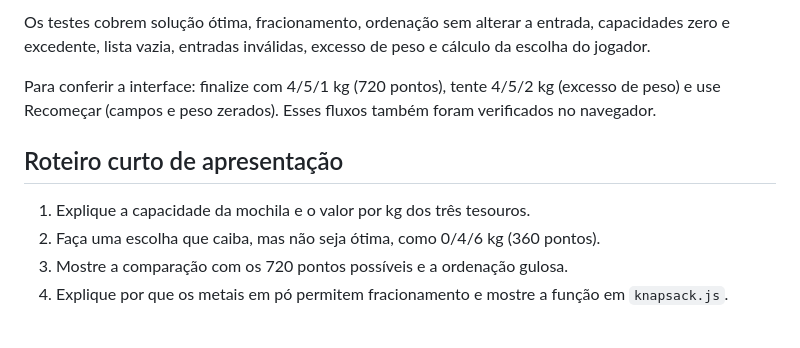
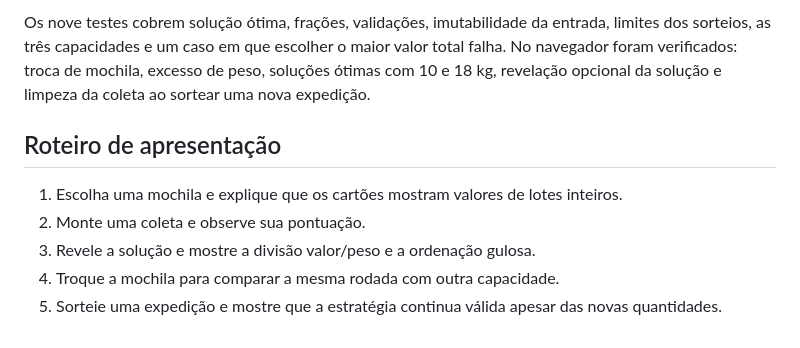
Before and after one commit to projeto-de-algoritmos-2026/G53_Greed_PA-26.2, a Markdown page: README.md, the part around one of its changes. GitHub-like rendering.

````diff
--- a/README.md
+++ b/README.md
@@ -59,14 +73,14 @@ node --test tests/knapsack.test.js
 ```
 
-Os testes cobrem solução ótima, fracionamento, ordenação sem alterar a entrada, capacidades zero e
-excedente, lista vazia, entradas inválidas, excesso de peso e cálculo da escolha do jogador.
+Os nove testes cobrem solução ótima, frações, validações, imutabilidade da entrada, limites dos sorteios,
+as três capacidades e um caso em que escolher o maior valor total falha.
+No navegador foram verificados: troca de mochila, excesso de peso, soluções ótimas com 10 e 18 kg,
+revelação opcional da solução e limpeza da coleta ao sortear uma nova expedição.
 
-Para conferir a interface: finalize com 4/5/1 kg (720 pontos), tente 4/5/2 kg (excesso de peso) e use
-Recomeçar (campos e peso zerados). Esses fluxos também foram verificados no navegador.
+## Roteiro de apresentação
 
-## Roteiro curto de apresentação
-
-1. Explique a capacidade da mochila e o valor por kg dos três tesouros.
-2. Faça uma escolha que caiba, mas não seja ótima, como 0/4/6 kg (360 pontos).
-3. Mostre a comparação com os 720 pontos possíveis e a ordenação gulosa.
-4. Explique por que os metais em pó permitem fracionamento e mostre a função em `knapsack.js`.
+1. Escolha uma mochila e explique que os cartões mostram valores de lotes inteiros.
+2. Monte uma coleta e observe sua pontuação.
+3. Revele a solução e mostre a divisão valor/peso e a ordenação gulosa.
+4. Troque a mochila para comparar a mesma rodada com outra capacidade.
+5. Sorteie uma expedição e mostre que a estratégia continua válida apesar das novas quantidades.
````
Also changed, not shown: other parts of README.md (+48 -34 lines).
